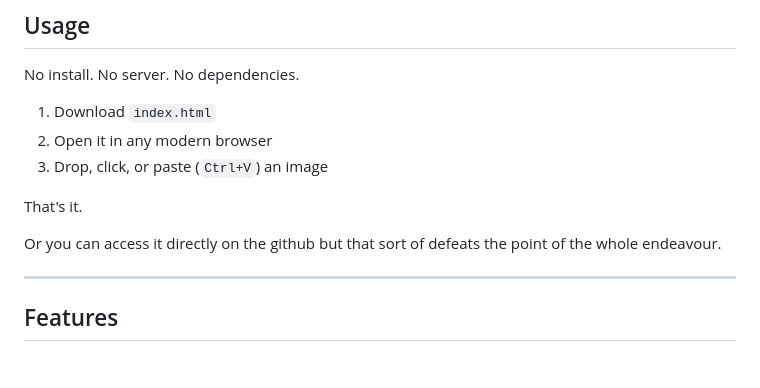
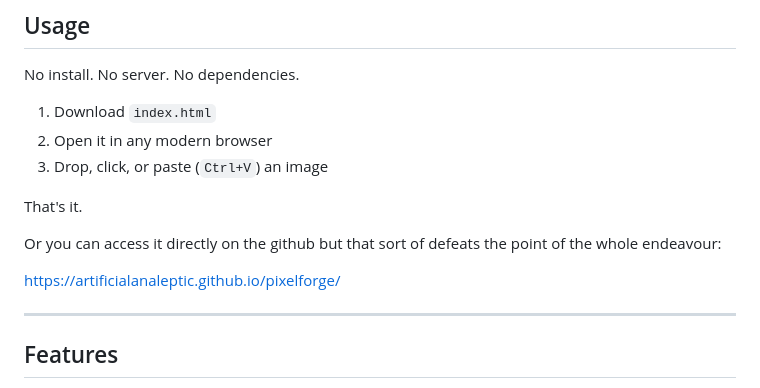
Before and after one commit to ArtificialAnaleptic/pixelforge, a Markdown page: README.md, the part around the change. GitHub-like rendering; blank space fills up the shorter version.

```diff
--- a/README.md
+++ b/README.md
@@ -26,7 +26,9 @@ No install. No server. No dependencies.
 
 That's it.
 
-Or you can access it directly on the github but that sort of defeats the point of the whole endeavour.
+Or you can access it directly on the github but that sort of defeats the point of the whole endeavour:
+
+https://artificialanaleptic.github.io/pixelforge/
 
 ---
 
```
